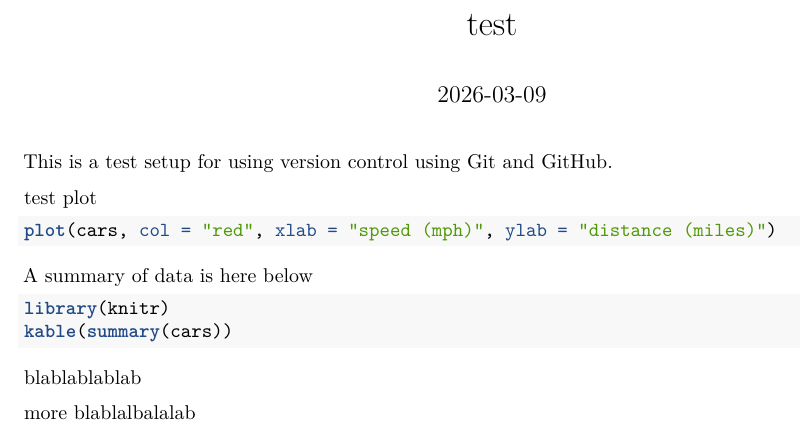
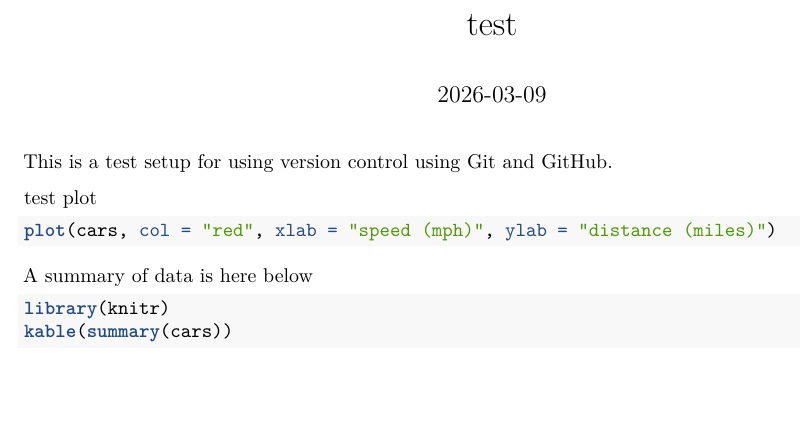
Before and after one commit to TFB-1207/dojran-repo, an R Markdown document (test.Rmd): part of the page, cut so that both start at the same text, the shorter picture padded with empty space. Rendered offline with R 4.5, knitr and Pandoc, then LaTeX, with nearby package versions; the code chunks are not run, so their results and figures are left out.

Commit message:
restored to second commit

````diff
--- a/test.Rmd
+++ b/test.Rmd
@@ -25,7 +25,3 @@ library(knitr)
 kable(summary(cars))
 
 ```
-
-blablablablab
-
-more blablalbalalab
````
